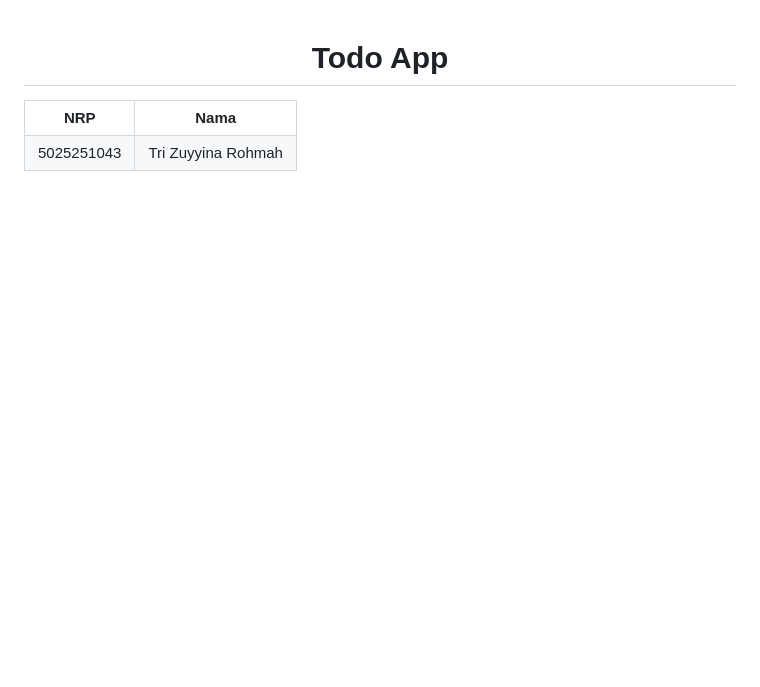
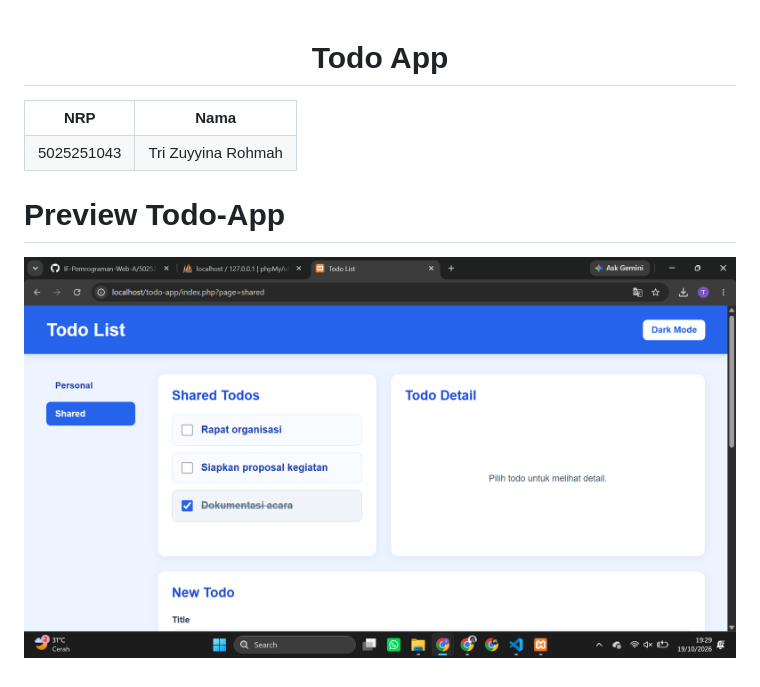
Before and after one commit to IF-Pemrograman-Web-A/5025251043_Todo-App, a Markdown page: README.md, the part around the change. Drawn GitHub-style; pictures changed too: assets/image.png (added); blank space fills up the shorter version.

```diff
--- a/README.md
+++ b/README.md
@@ -10,3 +10,6 @@
     <td style="text-align: center;">Tri Zuyyina Rohmah</td>
   </tr>
 </table>
+
+# Preview Todo-App
+![preview](assets/image.png)
```
